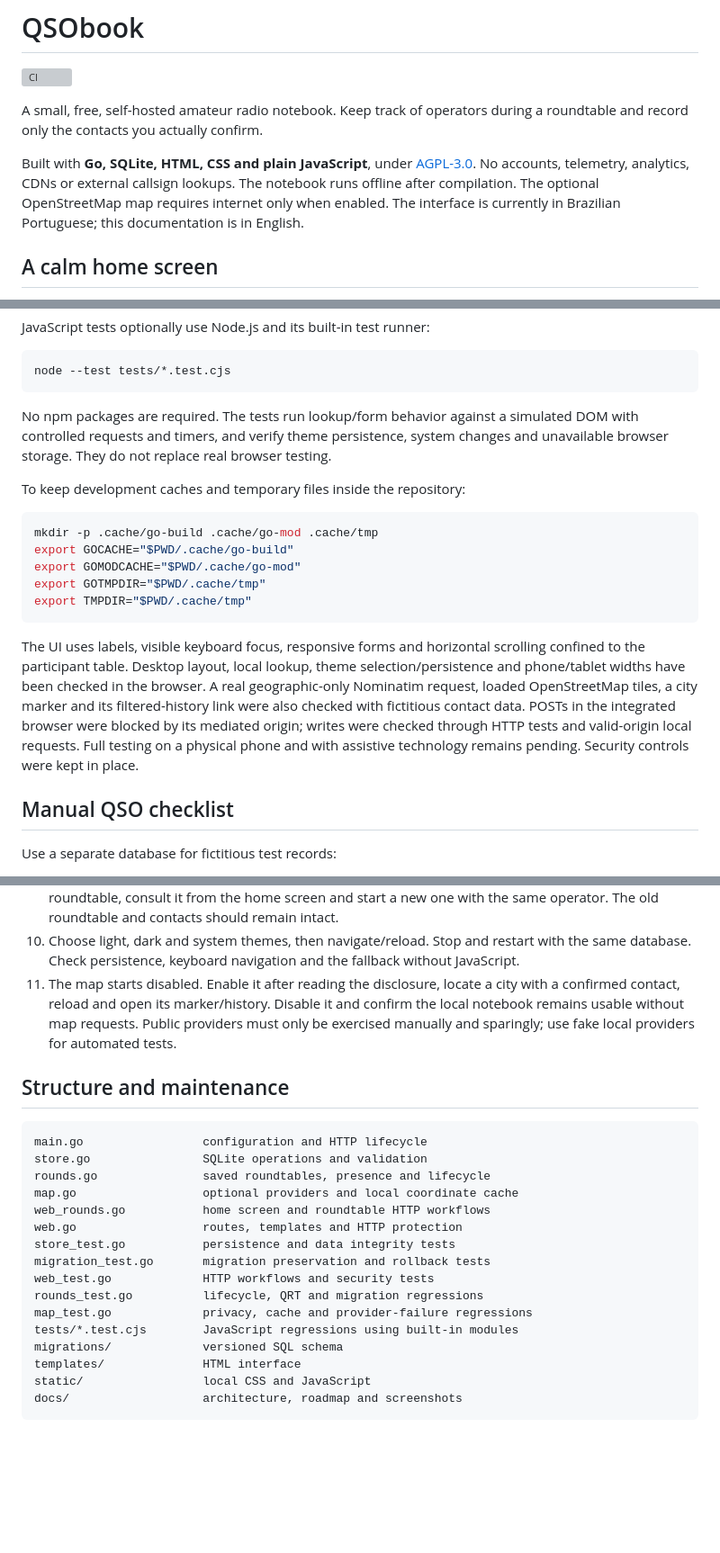
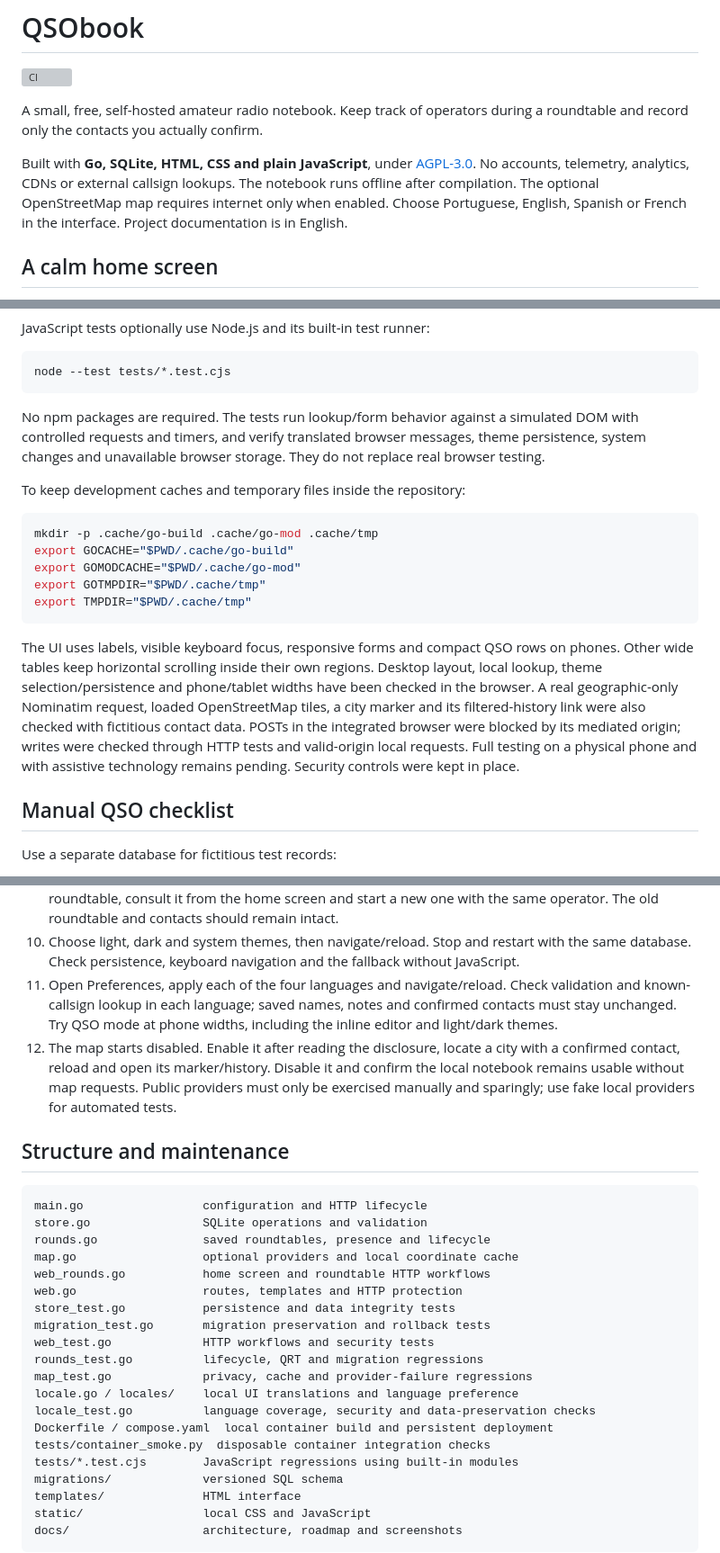
Before and after one commit to erickfaria/QSObook, a Markdown page: README.md, 3 parts joined by grey strips. Shown at 90% size. Rendered like a GitHub page; blank space fills up the shorter version; grey boxes are pictures that could not be loaded.

````diff
--- a/README.md
+++ b/README.md
@@ -4,7 +4,7 @@
 
 A small, free, self-hosted amateur radio notebook. Keep track of operators during a roundtable and record only the contacts you actually confirm.
 
-Built with **Go, SQLite, HTML, CSS and plain JavaScript**, under [AGPL-3.0](LICENSE). No accounts, telemetry, analytics, CDNs or external callsign lookups. The notebook runs offline after compilation. The optional OpenStreetMap map requires internet only when enabled. The interface is currently in Brazilian Portuguese; this documentation is in English.
+Built with **Go, SQLite, HTML, CSS and plain JavaScript**, under [AGPL-3.0](LICENSE). No accounts, telemetry, analytics, CDNs or external callsign lookups. The notebook runs offline after compilation. The optional OpenStreetMap map requires internet only when enabled. Choose Portuguese, English, Spanish or French in the interface. Project documentation is in English.
 
 ## A calm home screen
 
@@ -149,7 +169,7 @@ JavaScript tests optionally use Node.js and its built-in test runner:
 node --test tests/*.test.cjs
 ```
 
-No npm packages are required. The tests run lookup/form behavior against a simulated DOM with controlled requests and timers, and verify theme persistence, system changes and unavailable browser storage. They do not replace real browser testing.
+No npm packages are required. The tests run lookup/form behavior against a simulated DOM with controlled requests and timers, and verify translated browser messages, theme persistence, system changes and unavailable browser storage. They do not replace real browser testing.
 
 To keep development caches and temporary files inside the repository:
 
@@ -161,7 +181,7 @@ export GOTMPDIR="$PWD/.cache/tmp"
 export TMPDIR="$PWD/.cache/tmp"
 ```
 
-The UI uses labels, visible keyboard focus, responsive forms and horizontal scrolling confined to the participant table. Desktop layout, local lookup, theme selection/persistence and phone/tablet widths have been checked in the browser. A real geographic-only Nominatim request, loaded OpenStreetMap tiles, a city marker and its filtered-history link were also checked with fictitious contact data. POSTs in the integrated browser were blocked by its mediated origin; writes were checked through HTTP tests and valid-origin local requests. Full testing on a physical phone and with assistive technology remains pending. Security controls were kept in place.
+The UI uses labels, visible keyboard focus, responsive forms and compact QSO rows on phones. Other wide tables keep horizontal scrolling inside their own regions. Desktop layout, local lookup, theme selection/persistence and phone/tablet widths have been checked in the browser. A real geographic-only Nominatim request, loaded OpenStreetMap tiles, a city marker and its filtered-history link were also checked with fictitious contact data. POSTs in the integrated browser were blocked by its mediated origin; writes were checked through HTTP tests and valid-origin local requests. Full testing on a physical phone and with assistive technology remains pending. Security controls were kept in place.
 
 ## Manual QSO checklist
 
@@ -181,7 +201,8 @@ Use a separate database for fictitious test records:
 8. In a second tab, keep an old record/remove form open. Remove that participant and add another in the first tab. The old action should return not found and leave the new participant untouched.
 9. Mark a participant **QRT**, then **Voltou**. Confirm that presence changes without a new QSO. End the roundtable, consult it from the home screen and start a new one with the same operator. The old roundtable and contacts should remain intact.
 10. Choose light, dark and system themes, then navigate/reload. Stop and restart with the same database. Check persistence, keyboard navigation and the fallback without JavaScript.
-11. The map starts disabled. Enable it after reading the disclosure, locate a city with a confirmed contact, reload and open its marker/history. Disable it and confirm the local notebook remains usable without map requests. Public providers must only be exercised manually and sparingly; use fake local providers for automated tests.
+11. Open Preferences, apply each of the four languages and navigate/reload. Check validation and known-callsign lookup in each language; saved names, notes and confirmed contacts must stay unchanged. Try QSO mode at phone widths, including the inline editor and light/dark themes.
+12. The map starts disabled. Enable it after reading the disclosure, locate a city with a confirmed contact, reload and open its marker/history. Disable it and confirm the local notebook remains usable without map requests. Public providers must only be exercised manually and sparingly; use fake local providers for automated tests.
 
 ## Structure and maintenance
 
@@ -197,6 +218,10 @@ migration_test.go       migration preservation and rollback tests
 web_test.go             HTTP workflows and security tests
 rounds_test.go          lifecycle, QRT and migration regressions
 map_test.go             privacy, cache and provider-failure regressions
+locale.go / locales/    local UI translations and language preference
+locale_test.go          language coverage, security and data-preservation checks
+Dockerfile / compose.yaml  local container build and persistent deployment
+tests/container_smoke.py  disposable container integration checks
 tests/*.test.cjs        JavaScript regressions using built-in modules
 migrations/             versioned SQL schema
 templates/              HTML interface
````
Also changed, not shown: other parts of README.md (+23 -3 lines), SECURITY.md (+1 -1 lines), docs/ARCHITECTURE.md (+11 -2 lines), docs/DOCKER.md (added, +138 -0 lines), docs/screenshots/qso-mobile.png (added).
